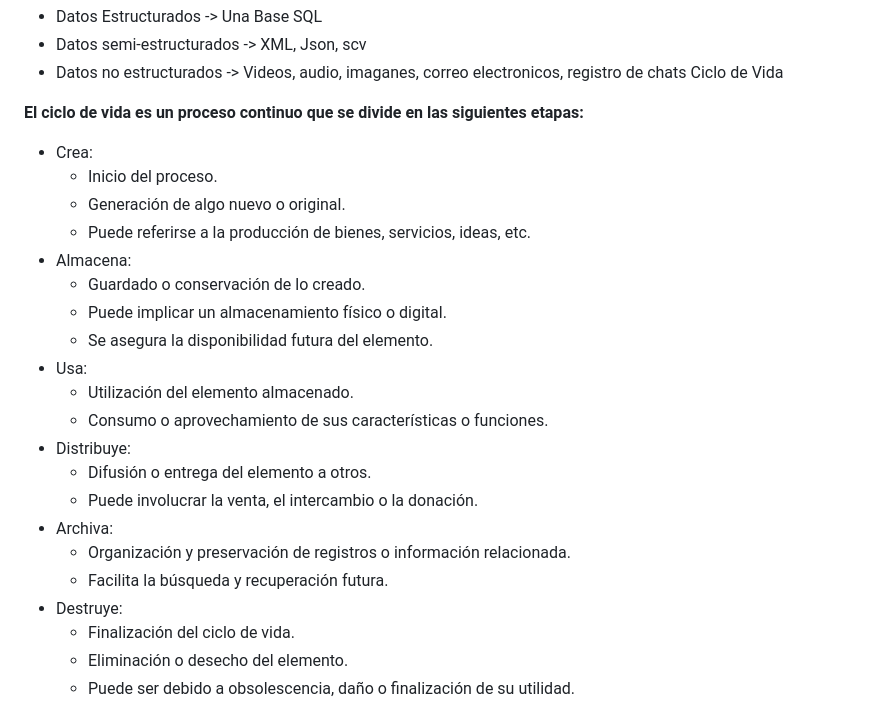
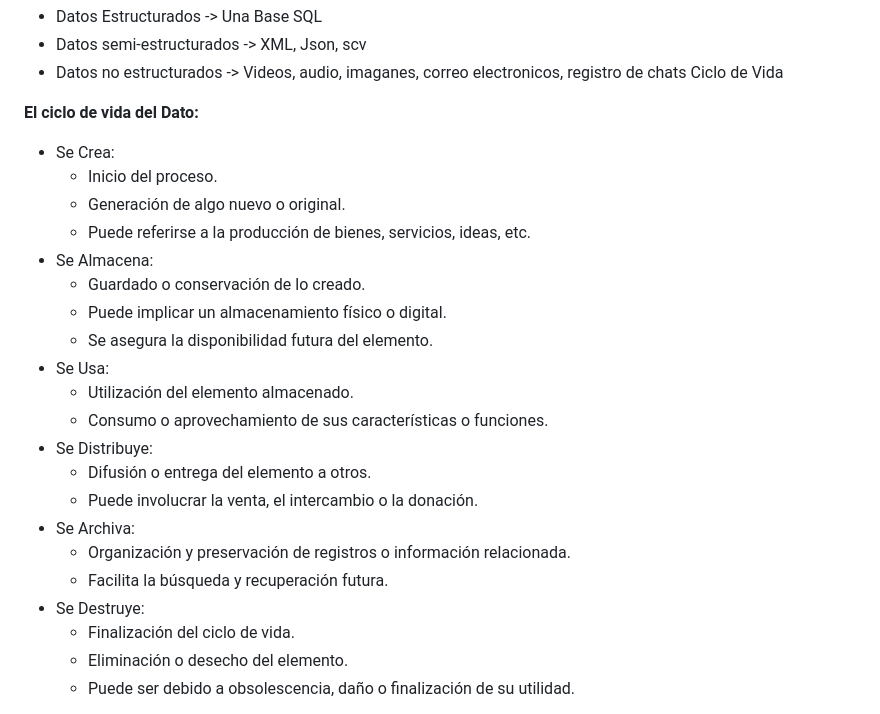
Before and after one commit to LeoSan/MaestriaAnalisisDatosBigData_UNIR_2024, a Markdown page: 01_Cuatrimestre/03_GobiernoDatoTomaDecisiones/README.md, the part around the change printed below. Rendered like a GitHub page.

```diff
--- a/01_Cuatrimestre/03_GobiernoDatoTomaDecisiones/README.md
+++ b/01_Cuatrimestre/03_GobiernoDatoTomaDecisiones/README.md
@@ -1250,26 +1250,26 @@ NmkQ@$hNaCYL7K#!
 - Datos no estructurados   -> Videos, audio, imaganes, correo electronicos, registro de chats
 Ciclo de Vida
 
-**El ciclo de vida es un proceso continuo que se divide en las siguientes etapas:**
+**El ciclo de vida del Dato:**
 
-- Crea:
+- Se Crea:
     - Inicio del proceso.
     - Generación de algo nuevo o original.
     - Puede referirse a la producción de bienes, servicios, ideas, etc.
-- Almacena:
+- Se Almacena:
     - Guardado o conservación de lo creado.
     - Puede implicar un almacenamiento físico o digital.
     - Se asegura la disponibilidad futura del elemento.
-- Usa:
+- Se Usa:
     - Utilización del elemento almacenado.
     - Consumo o aprovechamiento de sus características o funciones.
-- Distribuye:
+- Se Distribuye:
     - Difusión o entrega del elemento a otros.
     - Puede involucrar la venta, el intercambio o la donación.
-- Archiva:
+- Se Archiva:
     - Organización y preservación de registros o información relacionada.
     - Facilita la búsqueda y recuperación futura.
-- Destruye:
+- Se Destruye:
     - Finalización del ciclo de vida.
     - Eliminación o desecho del elemento.
     - Puede ser debido a obsolescencia, daño o finalización de su utilidad.
```
Also changed, not shown: other parts of 01_Cuatrimestre/03_GobiernoDatoTomaDecisiones/README.md (+3 -4 lines).
